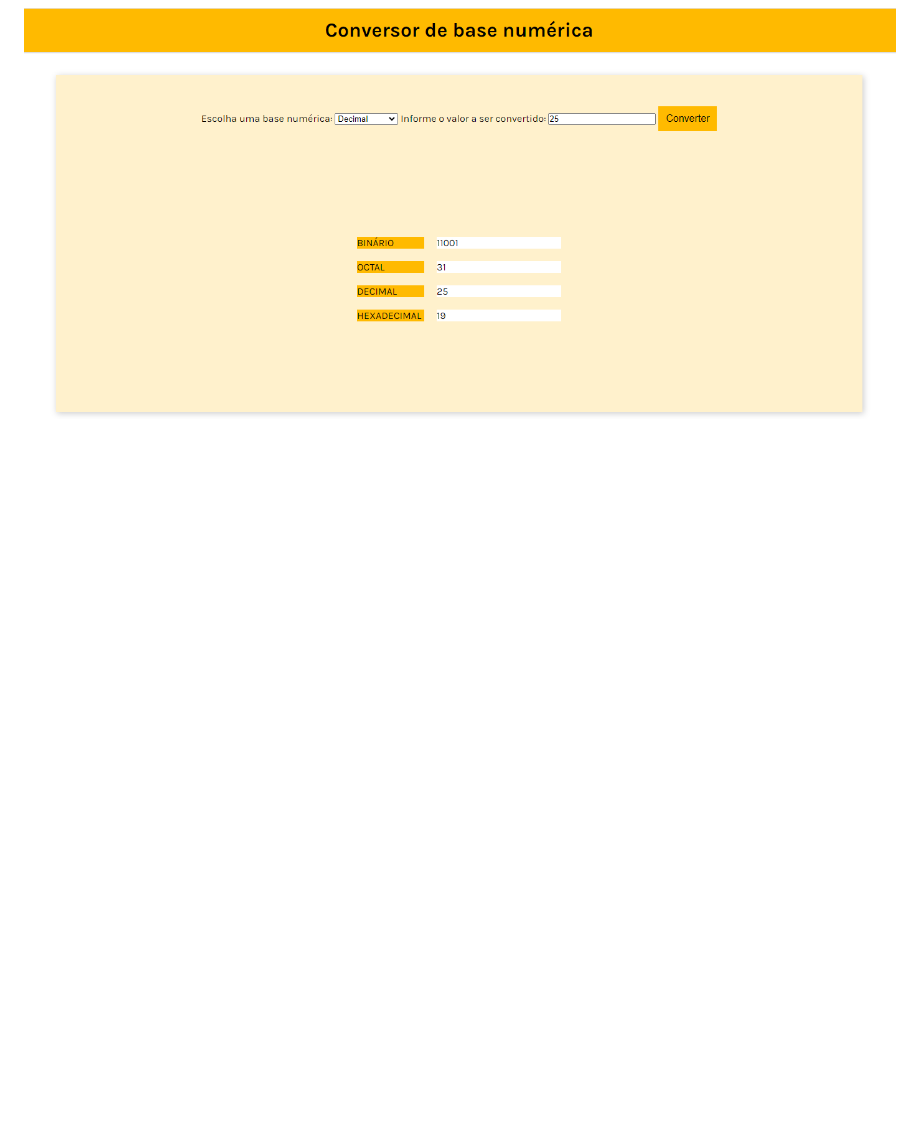
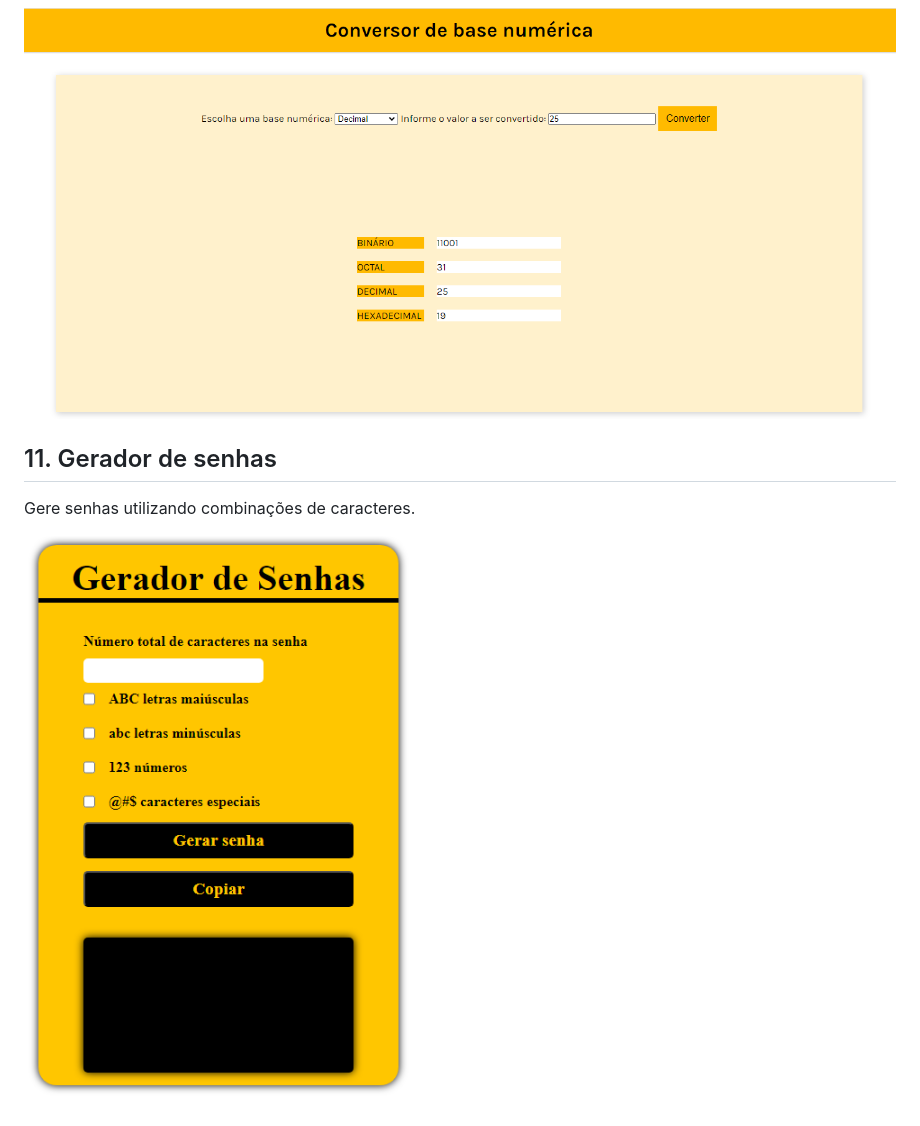
Before and after one commit to AlvesTSA/mini_projetos_javaScript, a Markdown page: README.md, the part around the change. GitHub-like rendering; pictures changed too: 011-Gerador_de_senhas/img/gk.PNG (added); blank space fills up the shorter version.

Commit message:
create gerador de senhas

```diff
--- a/README.md
+++ b/README.md
@@ -58,3 +58,9 @@ Criar, ler, atualizar e excluir.
 Converta números entre binário, decimal, octal e hexadecimal.
 
  ![CBN](010-Conversor_de_base_numerica/img/cbn.PNG)
+
+## 11. Gerador de senhas
+
+Gere senhas utilizando combinações de caracteres.
+
+ ![Gerador de senha](011-Gerador_de_senhas/img/gk.PNG)
```
Also changed, not shown: 3 other files.
